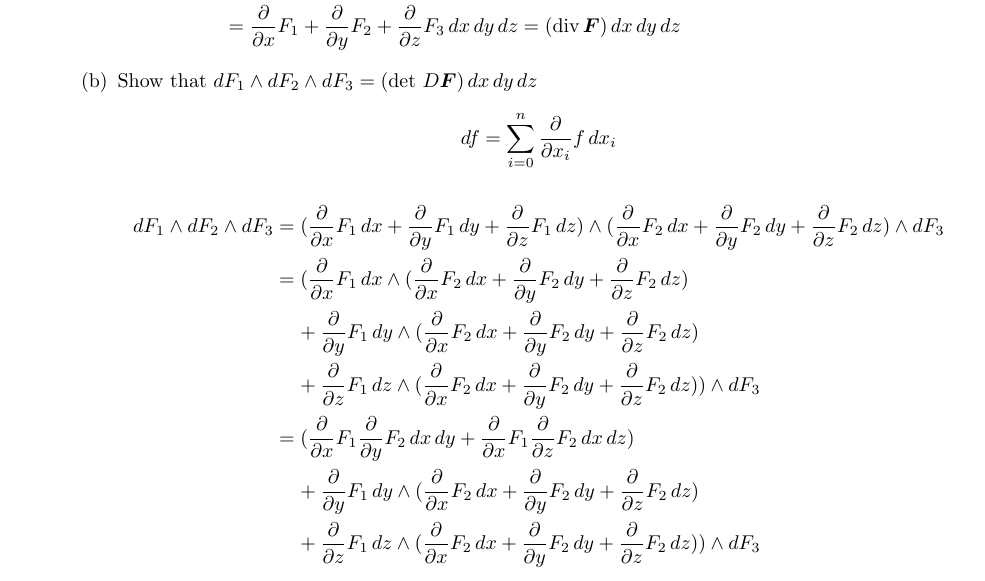
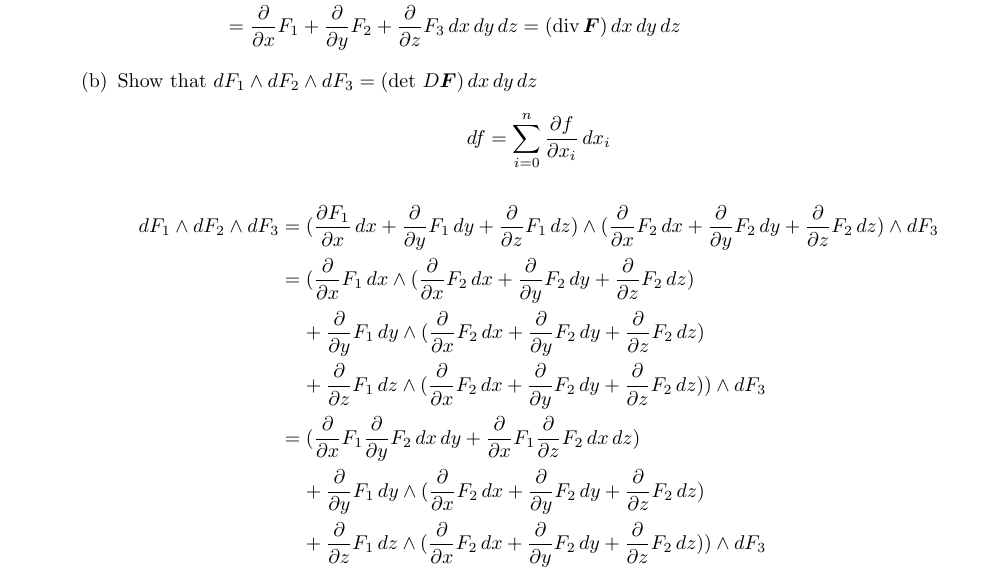
Before and after one commit to poonkeegan/school, a LaTeX document (matb42/a10.tex): part of page 1 of 10, cut so that both start at the same text. Compiled offline with pdfLaTeX.

Commit message:
Mon Mar 26 15:33:09 EDT 2018

```diff
--- a/matb42/a10.tex
+++ b/matb42/a10.tex
@@ -22,6 +22,7 @@ Apr 3rd 2018}
 \newcommand{\norm}[1]{\| #1 \|}
 \newcommand{\deriv}[1]{\frac{d}{d #1}}
 \newcommand{\parti}[1]{\frac{\partial}{\partial #1}}
+\newcommand{\partis}[2]{\frac{\partial #2}{\partial #1}}
 \renewcommand{\headrulewidth}{0pt}
 \newcommand{\gam}{\boldsymbol{\gamma}}
 \newcommand{\divt}{\text{div} \,}
@@ -51,9 +52,9 @@ Apr 3rd 2018}
                 &= \parti{x} F_1 + \parti{y} F_2 + \parti{z} F_3 \, dx \, dy \, dz = (\divt \boldsymbol F) \, dx \, dy \, dz
             \end{align*}
         \item Show that $dF_1 \wedge dF_2 \wedge dF_3 = (\text{det } D \boldsymbol F ) \, dx \, dy \, dz$
-            \[ df = \sum_{i=0}^{n} \parti{x_i} f \, dx_i \]
+            \[ df = \sum_{i=0}^{n} \partis{x_i}{f} \, dx_i \]
             \begin{align*}
-                dF_1 \wedge dF_2 \wedge dF_3 &= (\parti{x} F_1 \, dx + \parti{y} F_1 \, dy + \parti{z} F_1 \, dz) \wedge (\parti{x} F_2 \, dx + \parti{y} F_2 \, dy + \parti{z} F_2 \, dz) \wedge dF_3 \\
+                dF_1 \wedge dF_2 \wedge dF_3 &= (\partis{x}{F_1} \, dx + \parti{y} F_1 \, dy + \parti{z} F_1 \, dz) \wedge (\parti{x} F_2 \, dx + \parti{y} F_2 \, dy + \parti{z} F_2 \, dz) \wedge dF_3 \\
                 &= (\parti{x} F_1 \, dx \wedge (\parti{x} F_2 \, dx + \parti{y} F_2 \, dy + \parti{z} F_2 \, dz) \\
                 &\; \; \; \; + \parti{y} F_1 \, dy \wedge (\parti{x} F_2 \, dx + \parti{y} F_2 \, dy + \parti{z} F_2 \, dz) \\
                 &\; \; \; \; + \parti{z} F_1 \, dz \wedge (\parti{x} F_2 \, dx + \parti{y} F_2 \, dy + \parti{z} F_2 \, dz) ) \wedge dF_3 \\
```
Also changed, not shown: matb42/a10.pdf.
